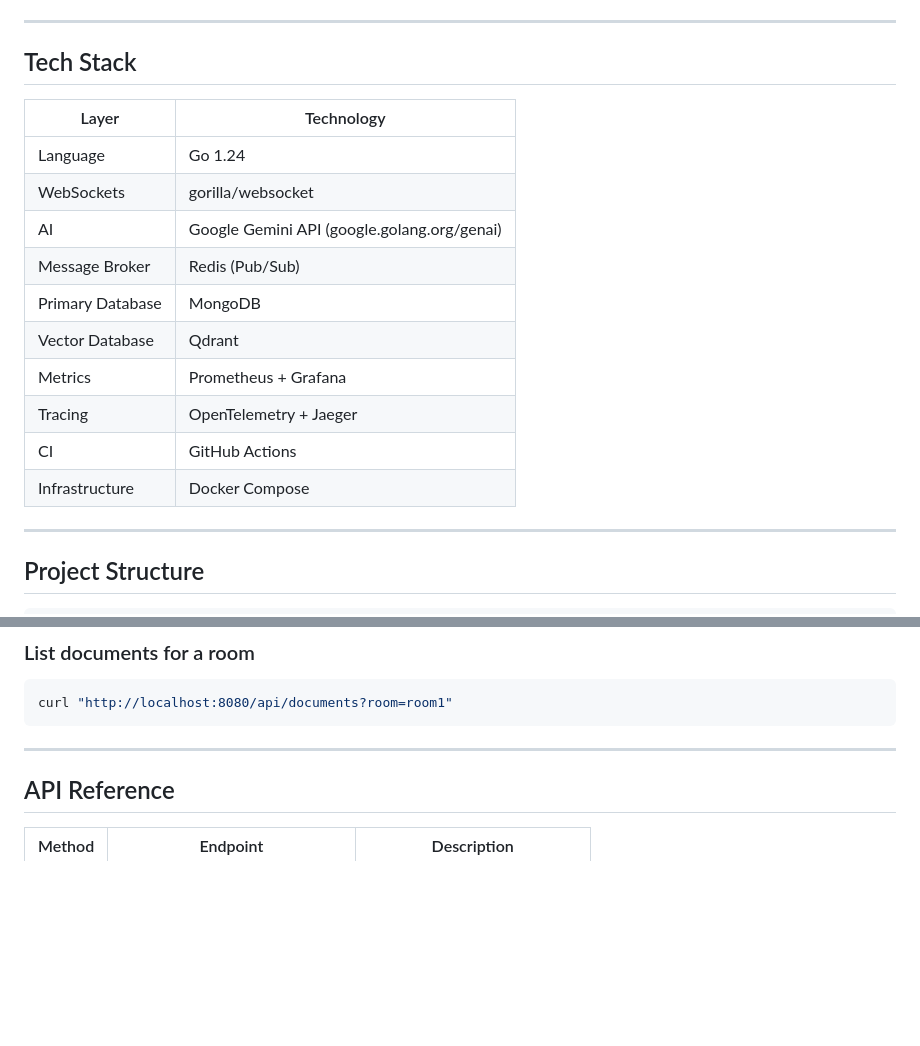
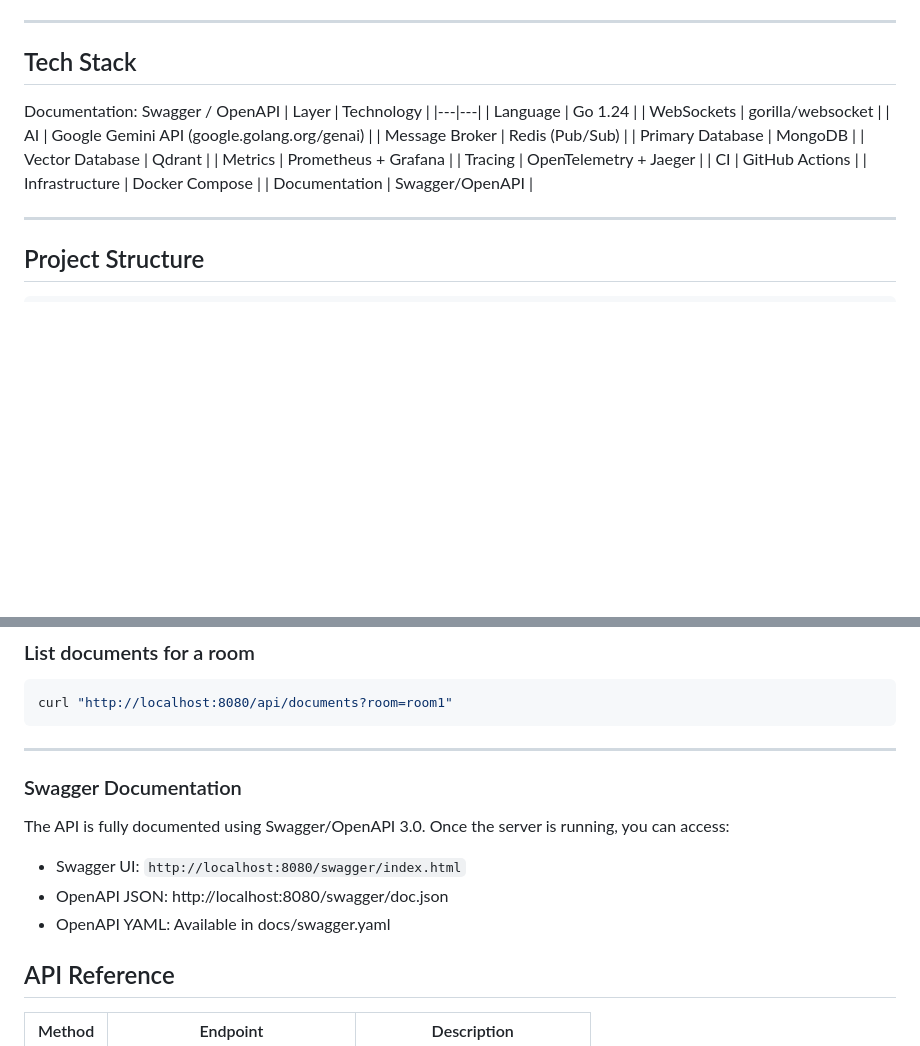
Before and after one commit to vrstelios/RealTimeChat, a Markdown page: README.md, 2 parts joined by grey strips. Drawn GitHub-style; blank space fills up the shorter version.

```diff
--- a/README.md
+++ b/README.md
@@ -48,7 +48,7 @@ A production-grade, AI-powered real-time chat platform built with **Go**, **WebS
 ---
 
 ## Tech Stack
-
+ Documentation: Swagger / OpenAPI
 | Layer | Technology |
 |---|---|
 | Language | Go 1.24 |
@@ -61,6 +61,7 @@ A production-grade, AI-powered real-time chat platform built with **Go**, **WebS
 | Tracing | OpenTelemetry + Jaeger |
 | CI | GitHub Actions |
 | Infrastructure | Docker Compose |
+| Documentation | Swagger/OpenAPI |
 
 ---
 
@@ -206,6 +207,13 @@ curl "http://localhost:8080/api/documents?room=room1"
 
 ---
 
+ ### Swagger Documentation
+
+The API is fully documented using Swagger/OpenAPI 3.0. Once the server is running, you can access:
+- Swagger UI: `http://localhost:8080/swagger/index.html`
+- OpenAPI JSON: http://localhost:8080/swagger/doc.json
+- OpenAPI YAML: Available in docs/swagger.yaml
+
 ## API Reference
 
 | Method | Endpoint | Description |
```
